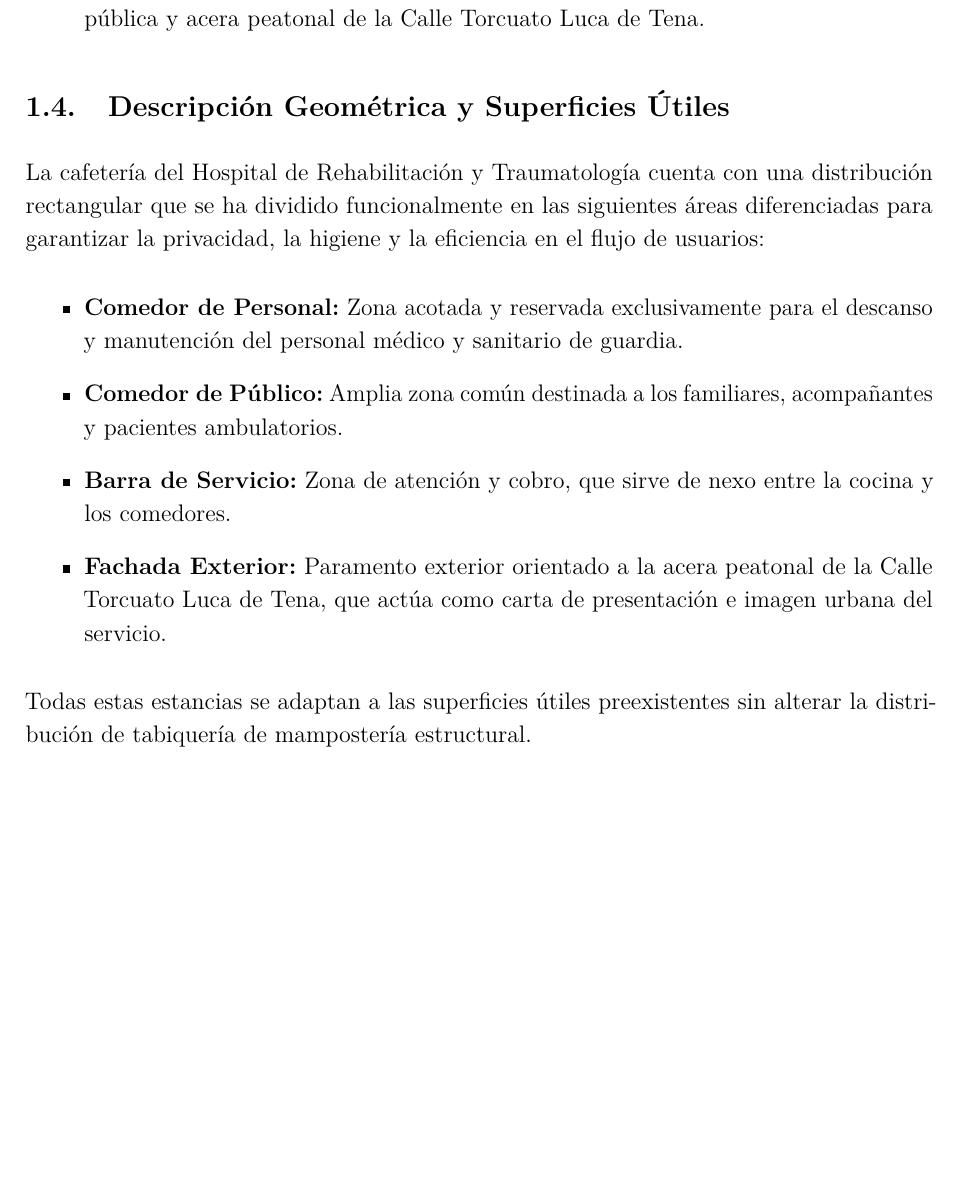
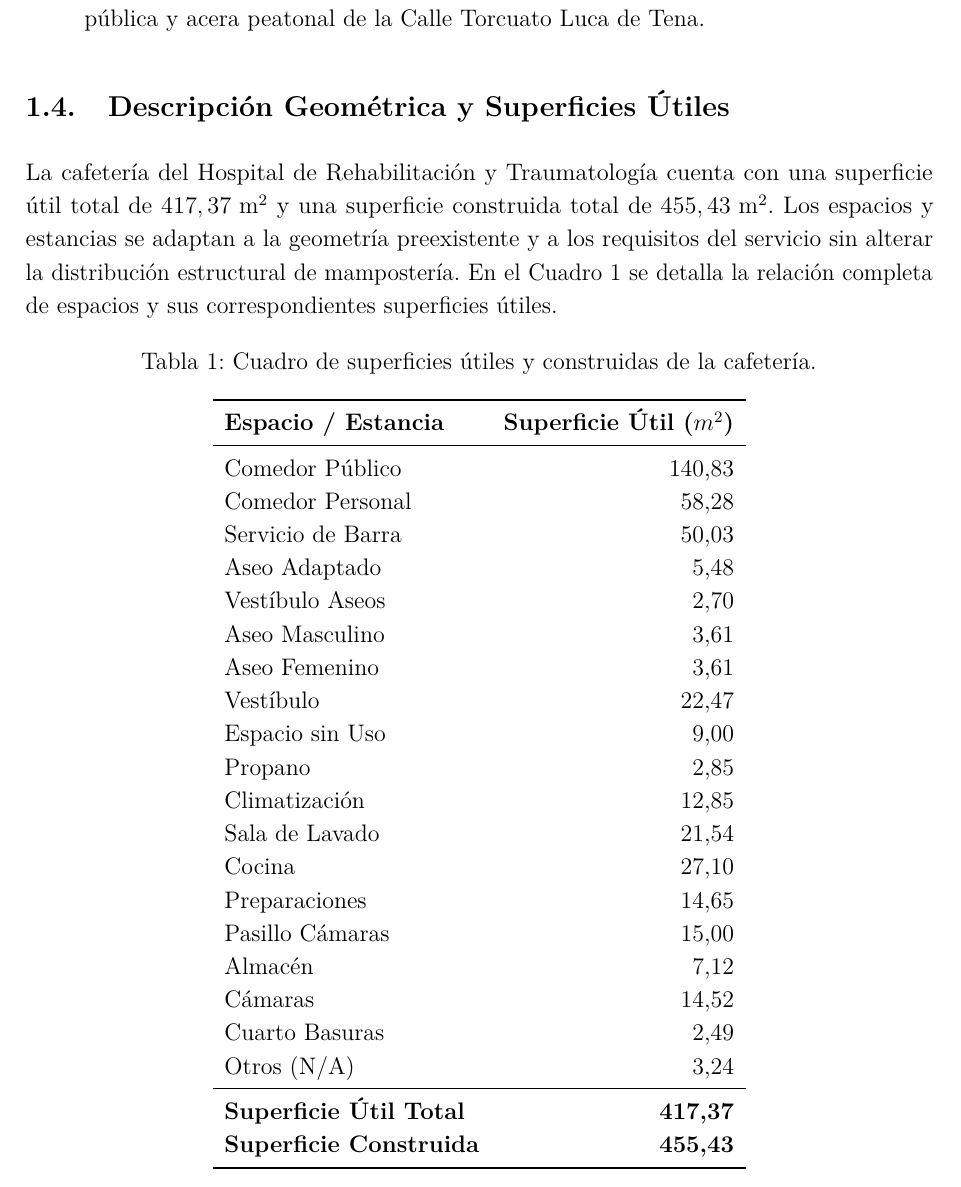
Before and after one commit to frealr/memoria-virgen-rocio, a LaTeX document (main.tex, which reads secciones/01_introduccion.tex): part of page 6 of 40, cut so that both start at the same text, the shorter picture padded with empty space. Compiled offline with pdfLaTeX.

Commit message:
Update section 1.4: add surfaces table and description

```diff
--- a/secciones/01_introduccion.tex
+++ b/secciones/01_introduccion.tex
@@ -22,11 +22,38 @@ Los espacios objeto de la remodelación se encuentran situados en el complejo ho
 \end{itemize}
 
 \subsection{Descripción Geométrica y Superficies Útiles}
-La cafetería del Hospital de Rehabilitación y Traumatología cuenta con una distribución rectangular que se ha dividido funcionalmente en las siguientes áreas diferenciadas para garantizar la privacidad, la higiene y la eficiencia en el flujo de usuarios:
-\begin{itemize}
-    \item \textbf{Comedor de Personal:} Zona acotada y reservada exclusivamente para el descanso y manutención del personal médico y sanitario de guardia.
-    \item \textbf{Comedor de Público:} Amplia zona común destinada a los familiares, acompañantes y pacientes ambulatorios.
-    \item \textbf{Barra de Servicio:} Zona de atención y cobro, que sirve de nexo entre la cocina y los comedores.
-    \item \textbf{Fachada Exterior:} Paramento exterior orientado a la acera peatonal de la Calle Torcuato Luca de Tena, que actúa como carta de presentación e imagen urbana del servicio.
-\end{itemize}
-Todas estas estancias se adaptan a las superficies útiles preexistentes sin alterar la distribución de tabiquería de mampostería estructural.
+La cafetería del Hospital de Rehabilitación y Traumatología cuenta con una superficie útil total de $417,37\text{ m}^2$ y una superficie construida total de $455,43\text{ m}^2$. Los espacios y estancias se adaptan a la geometría preexistente y a los requisitos del servicio sin alterar la distribución estructural de mampostería. En el Cuadro~\ref{tab:superficies} se detalla la relación completa de espacios y sus correspondientes superficies útiles.
+
+\begin{table}[htbp]
+    \centering
+    \caption{Cuadro de superficies útiles y construidas de la cafetería.}
+    \label{tab:superficies}
+    \begin{tabular}{lr}
+        \toprule
+        \textbf{Espacio / Estancia} & \textbf{Superficie Útil ($m^2$)} \\
+        \midrule
+        Comedor Público & 140,83 \\
+        Comedor Personal & 58,28 \\
+        Servicio de Barra & 50,03 \\
+        Aseo Adaptado & 5,48 \\
+        Vestíbulo Aseos & 2,70 \\
+        Aseo Masculino & 3,61 \\
+        Aseo Femenino & 3,61 \\
+        Vestíbulo & 22,47 \\
+        Espacio sin Uso & 9,00 \\
+        Propano & 2,85 \\
+        Climatización & 12,85 \\
+        Sala de Lavado & 21,54 \\
+        Cocina & 27,10 \\
+        Preparaciones & 14,65 \\
+        Pasillo Cámaras & 15,00 \\
+        Almacén & 7,12 \\
+        Cámaras & 14,52 \\
+        Cuarto Basuras & 2,49 \\
+        Otros (N/A) & 3,24 \\
+        \midrule
+        \textbf{Superficie Útil Total} & \textbf{417,37} \\
+        \textbf{Superficie Construida} & \textbf{455,43} \\
+        \bottomrule
+    \end{tabular}
+\end{table}
```
